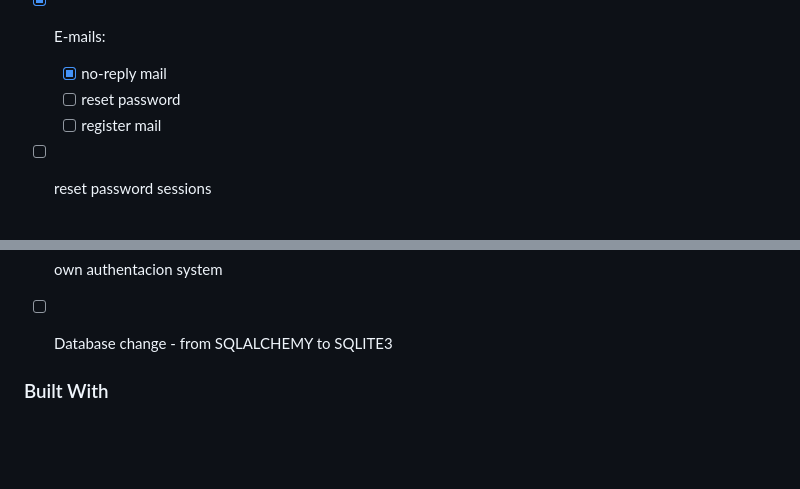
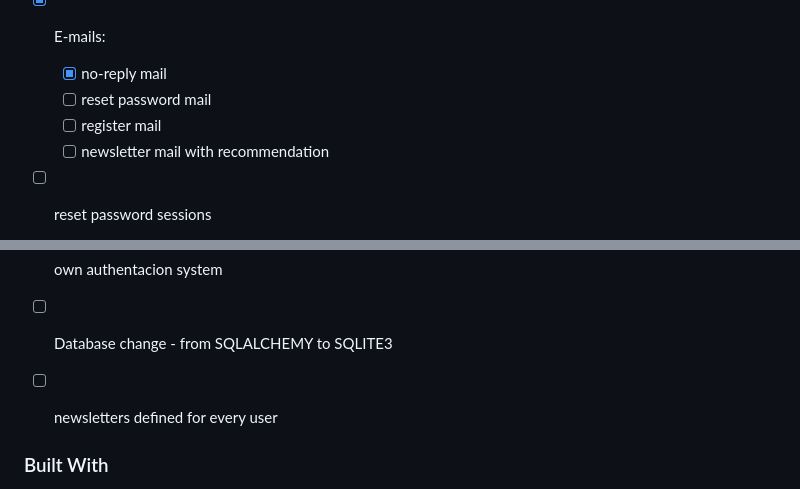
Before and after one commit to dani37x/E-lectro, a Markdown page: README.md, 2 parts joined by grey strips. Drawn GitHub-style; blank space fills up the shorter version.

Commit message:
new idea
Day without computer, time for new ideas.

```diff
--- a/README.md
+++ b/README.md
@@ -50,8 +50,9 @@ E-lectro is a web application in Flask. Its destination is online shop, but  cen
 - [x] Trending rank. Rank searches from users. Function gather users queries and create rank with them, then they are going to appeal on searching input area
 - [x] E-mails:
   - [x] no-reply mail
-  - [ ] reset password
+  - [ ] reset password mail
   - [ ] register mail
+  - [ ] newsletter mail with recommendation
 - [ ] reset password sessions
   - [ ] limited duration to 15 minutes
   - [ ] auto-delete sessions after time
@@ -68,7 +69,7 @@ E-lectro is a web application in Flask. Its destination is online shop, but  cen
 - [ ] own hash password algorithm
 - [ ] own authentacion system
 - [ ] Database change - from SQLALCHEMY to SQLITE3
-
+- [ ] newsletters defined for every user
 
 
 ### Built With
```
